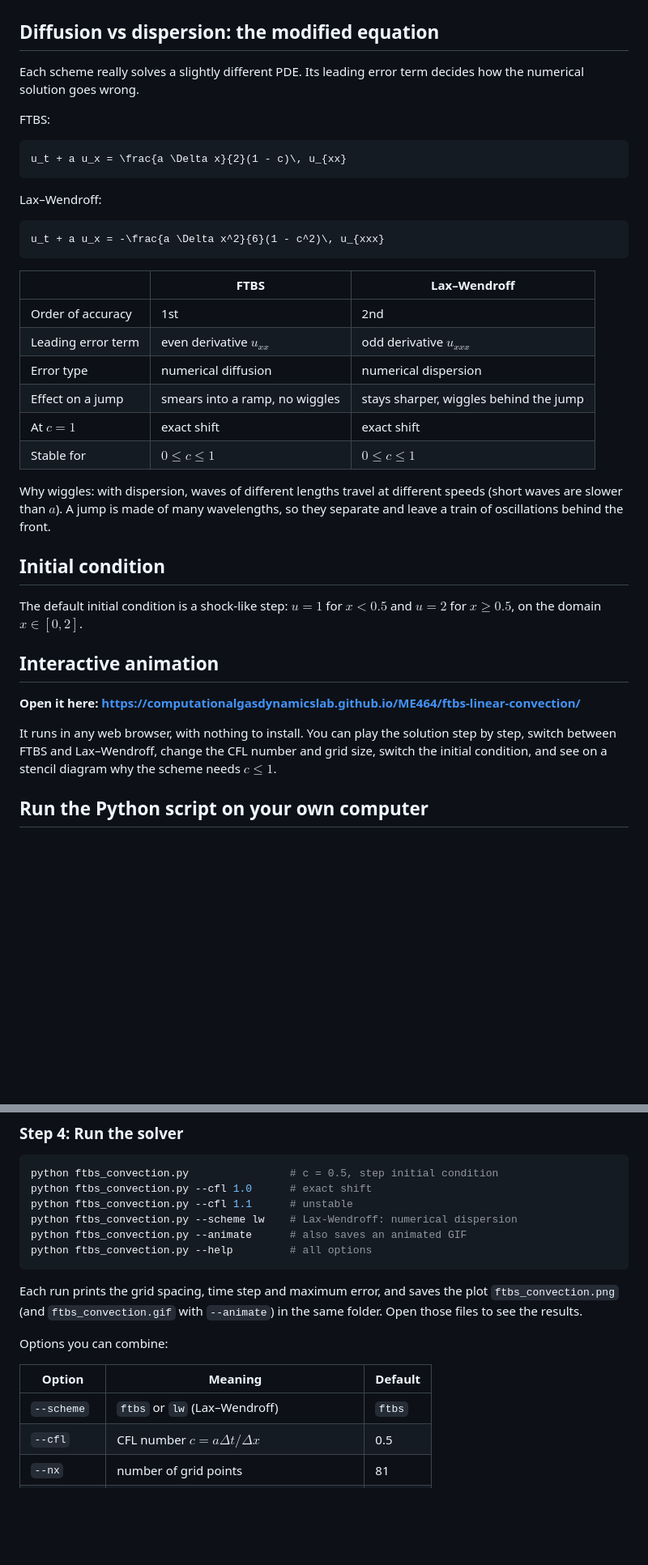
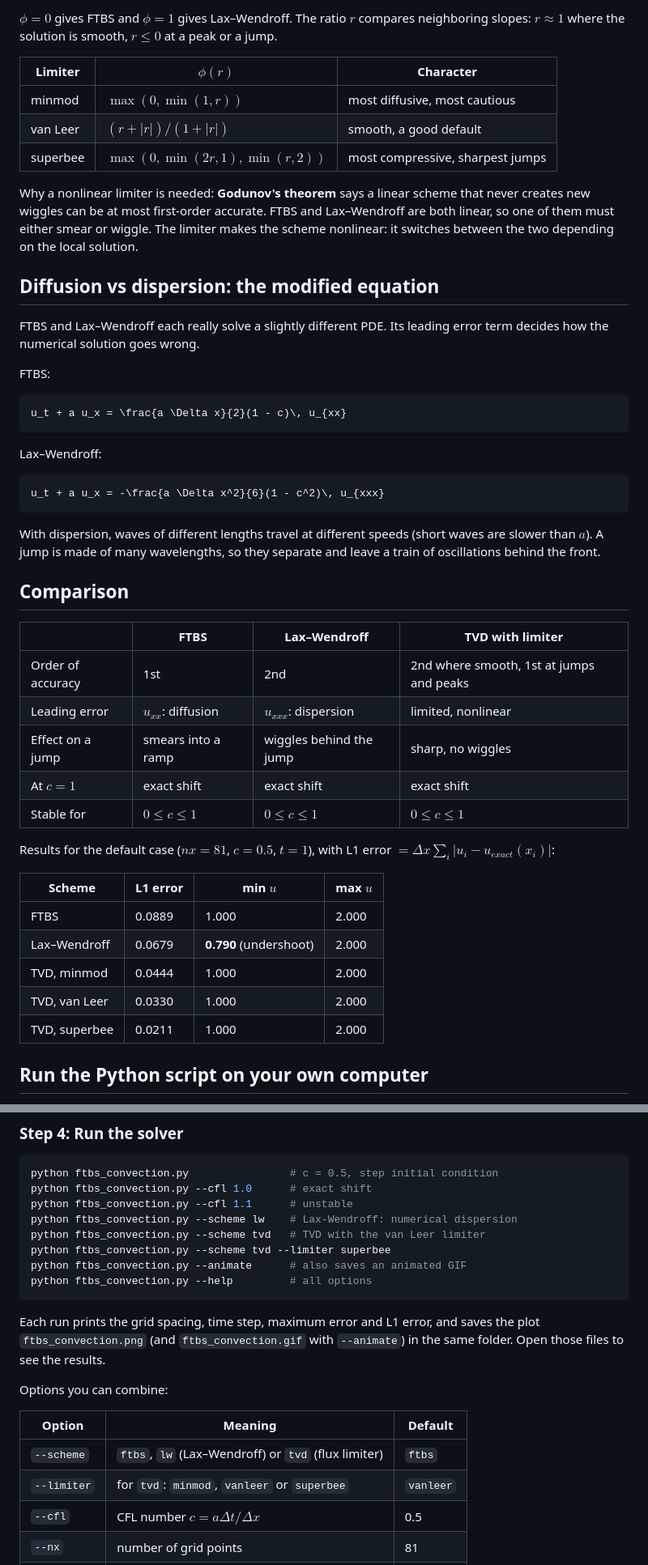
Before and after one commit to ComputationalGasDynamicsLab/ME464, a Markdown page: ftbs-linear-convection/README.md, 2 parts joined by grey strips. Shown at 81% size. Drawn GitHub-style; blank space fills up the shorter version.

````diff
--- a/ftbs-linear-convection/README.md
+++ b/ftbs-linear-convection/README.md
@@ -53,8 +74,21 @@ where $`u_{i+1}`$ does not exist, the code uses the FTBS update.
+$`\phi = 0`$ gives FTBS and $`\phi = 1`$ gives Lax–Wendroff. The ratio $`r`$ compares neighboring
+slopes: $`r \approx 1`$ where the solution is smooth, $`r \le 0`$ at a peak or a jump.
+
+| Limiter | $`\phi(r)`$ | Character |
+|---|---|---|
+| minmod | $`\max(0, \min(1, r))`$ | most diffusive, most cautious |
+| van Leer | $`(r + \lvert r \rvert)/(1 + \lvert r \rvert)`$ | smooth, a good default |
+| superbee | $`\max(0, \min(2r, 1), \min(r, 2))`$ | most compressive, sharpest jumps |
+
+Why a nonlinear limiter is needed: **Godunov's theorem** says a linear scheme that never creates
+new wiggles can be at most first-order accurate. FTBS and Lax–Wendroff are both linear, so one
+of them must either smear or wiggle. The limiter makes the scheme nonlinear: it switches between
+the two depending on the local solution.
 
 ## Diffusion vs dispersion: the modified equation
 
-Each scheme really solves a slightly different PDE. Its leading error term decides how the
-numerical solution goes wrong.
+FTBS and Lax–Wendroff each really solve a slightly different PDE. Its leading error term decides
+how the numerical solution goes wrong.
 
 FTBS:
 
@@ -68,32 +102,30 @@ Lax–Wendroff:
 u_t + a u_x = -\frac{a \Delta x^2}{6}(1 - c^2)\, u_{xxx}
 ```
 
-| | FTBS | Lax–Wendroff |
-|---|---|---|
-| Order of accuracy | 1st | 2nd |
-| Leading error term | even derivative $`u_{xx}`$ | odd derivative $`u_{xxx}`$ |
-| Error type | numerical diffusion | numerical dispersion |
-| Effect on a jump | smears into a ramp, no wiggles | stays sharper, wiggles behind the jump |
-| At $`c = 1`$ | exact shift | exact shift |
-| Stable for | $`0 \le c \le 1`$ | $`0 \le c \le 1`$ |
-
-Why wiggles: with dispersion, waves of different lengths travel at different speeds (short waves
-are slower than $`a`$). A jump is made of many wavelengths, so they separate and leave a train of
+With dispersion, waves of different lengths travel at different speeds (short waves are slower
+than $`a`$). A jump is made of many wavelengths, so they separate and leave a train of
 oscillations behind the front.
 
-## Initial condition
+## Comparison
 
-The default initial condition is a shock-like step: $`u = 1`$ for $`x < 0.5`$ and $`u = 2`$ for $`x \ge 0.5`$,
-on the domain $`x \in [0, 2]`$.
+| | FTBS | Lax–Wendroff | TVD with limiter |
+|---|---|---|---|
+| Order of accuracy | 1st | 2nd | 2nd where smooth, 1st at jumps and peaks |
+| Leading error | $`u_{xx}`$: diffusion | $`u_{xxx}`$: dispersion | limited, nonlinear |
+| Effect on a jump | smears into a ramp | wiggles behind the jump | sharp, no wiggles |
+| At $`c = 1`$ | exact shift | exact shift | exact shift |
+| Stable for | $`0 \le c \le 1`$ | $`0 \le c \le 1`$ | $`0 \le c \le 1`$ |
 
-## Interactive animation
+Results for the default case ($`nx = 81`$, $`c = 0.5`$, $`t = 1`$), with
+L1 error $`= \Delta x \sum_i \lvert u_i - u_{exact}(x_i) \rvert`$:
 
-**Open it here: https://computationalgasdynamicslab.github.io/ME464/ftbs-linear-convection/**
-
-It runs in any web browser, with nothing to install. You can play the solution step by step,
-switch between FTBS and Lax–Wendroff, change the CFL number and grid size, switch the initial
-condition, and see on a stencil diagram
-why the scheme needs $`c \le 1`$.
+| Scheme | L1 error | min $`u`$ | max $`u`$ |
+|---|---|---|---|
+| FTBS | 0.0889 | 1.000 | 2.000 |
+| Lax–Wendroff | 0.0679 | **0.790** (undershoot) | 2.000 |
+| TVD, minmod | 0.0444 | 1.000 | 2.000 |
+| TVD, van Leer | 0.0330 | 1.000 | 2.000 |
+| TVD, superbee | 0.0211 | 1.000 | 2.000 |
 
 ## Run the Python script on your own computer
 
@@ -169,11 +201,13 @@ python ftbs_convection.py                # c = 0.5, step initial condition
 python ftbs_convection.py --cfl 1.0      # exact shift
 python ftbs_convection.py --cfl 1.1      # unstable
 python ftbs_convection.py --scheme lw    # Lax-Wendroff: numerical dispersion
+python ftbs_convection.py --scheme tvd   # TVD with the van Leer limiter
+python ftbs_convection.py --scheme tvd --limiter superbee
 python ftbs_convection.py --animate      # also saves an animated GIF
 python ftbs_convection.py --help         # all options
 ```
 
-Each run prints the grid spacing, time step and maximum error, and saves the plot
+Each run prints the grid spacing, time step, maximum error and L1 error, and saves the plot
 `ftbs_convection.png` (and `ftbs_convection.gif` with `--animate`) in the same folder.
 Open those files to see the results.
 
@@ -181,7 +215,8 @@ Options you can combine:
 
 | Option | Meaning | Default |
 |---|---|---|
-| `--scheme` | `ftbs` or `lw` (Lax–Wendroff) | `ftbs` |
+| `--scheme` | `ftbs`, `lw` (Lax–Wendroff) or `tvd` (flux limiter) | `ftbs` |
+| `--limiter` | for `tvd`: `minmod`, `vanleer` or `superbee` | `vanleer` |
 | `--cfl` | CFL number $`c = a \Delta t / \Delta x`$ | 0.5 |
 | `--nx` | number of grid points | 81 |
 | `--t-end` | final time | 1.0 |
````
Also changed, not shown: other parts of ftbs-linear-convection/README.md (+40 -19 lines), README.md (+1 -1 lines), ftbs-linear-convection/tvd_vanleer.gif (added), 2 other files.
